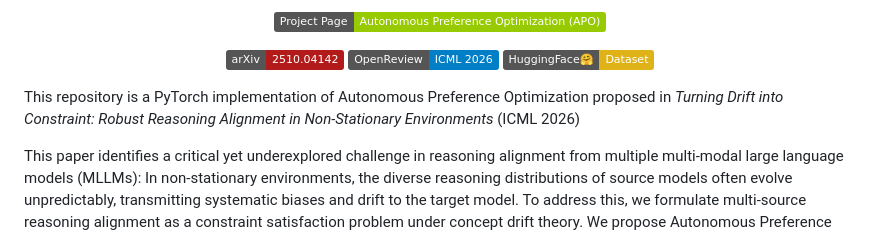
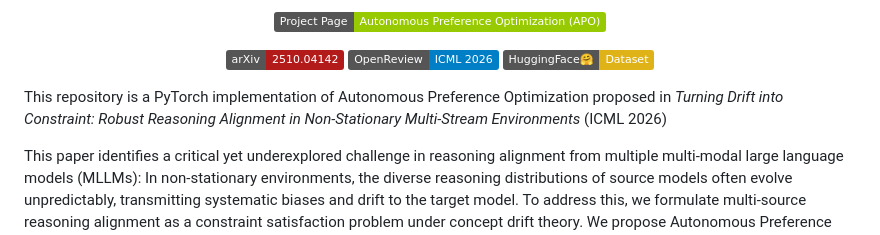
Before and after one commit to XiaoyuYoung/APO, a Markdown page: README.md, the part around the change. GitHub-like rendering; badges without logos.

```diff
--- a/README.md
+++ b/README.md
@@ -22,7 +22,7 @@
 
 
 
-This repository is a PyTorch implementation of Autonomous Preference Optimization proposed in *Turning Drift into Constraint: Robust Reasoning Alignment in Non-Stationary Environments* (ICML 2026)
+This repository is a PyTorch implementation of Autonomous Preference Optimization proposed in *Turning Drift into Constraint: Robust Reasoning Alignment in Non-Stationary Multi-Stream Environments* (ICML 2026)
 
 This paper identifies a critical yet underexplored challenge in reasoning alignment from multiple multi-modal large language models (MLLMs): In non-stationary environments, the diverse reasoning distributions of source models often evolve unpredictably, transmitting systematic biases and drift to the target model. To address this, we formulate multi-source reasoning alignment as a constraint satisfaction problem under concept drift theory. We propose Autonomous Preference Optimization (APO), a novel framework that treats inter-model divergences not as noise, but as dynamic negative constraints. APO operates via a two-stage protocol: first, supervised bootstrapping projects the target model into the capability union of source models; second, constraint-aware optimization synthesizes a consistent consensus manifold by explicitly suppressing drifting trajectories via a multi-negative plackett-luce objective. Extensive experiments on chest X-ray interpretation demonstrate that our 7B model achieves superior robustness, outperforming even proprietary source models in average accuracy. Furthermore, we release CXR-MAX, a large-scale benchmark comprising 170,982 reasoning trajectories from seven large-scale MLLMs to facilitate research on reasoning alignment under drift.
 
```
